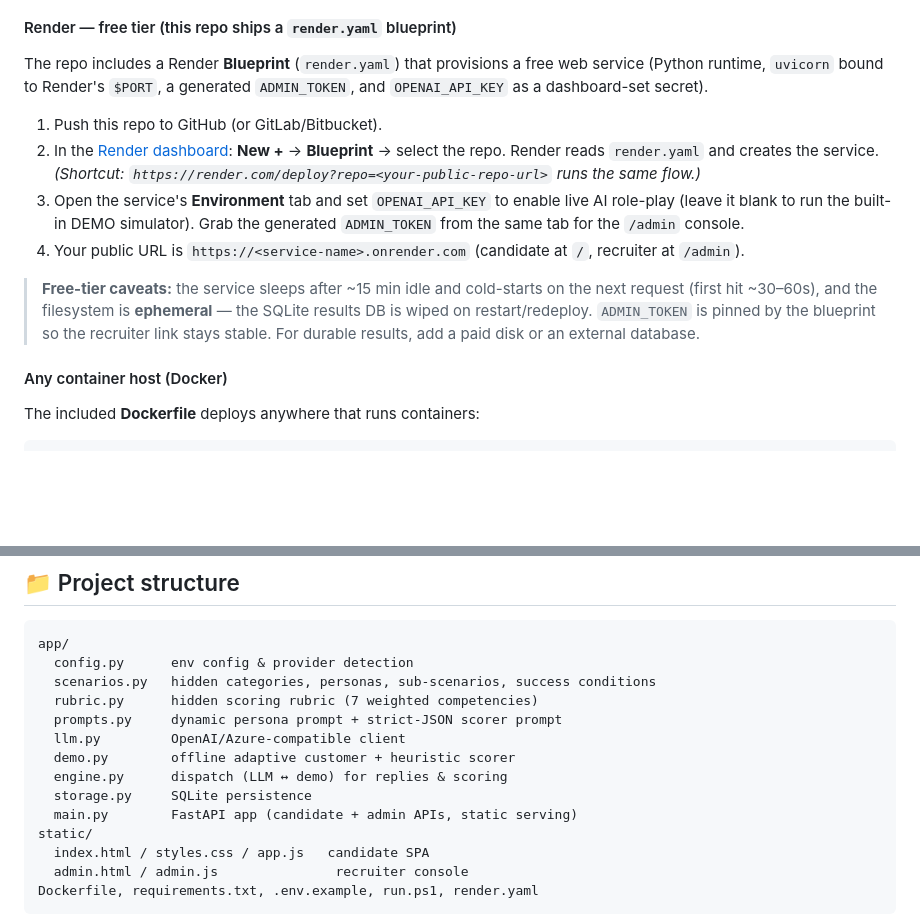
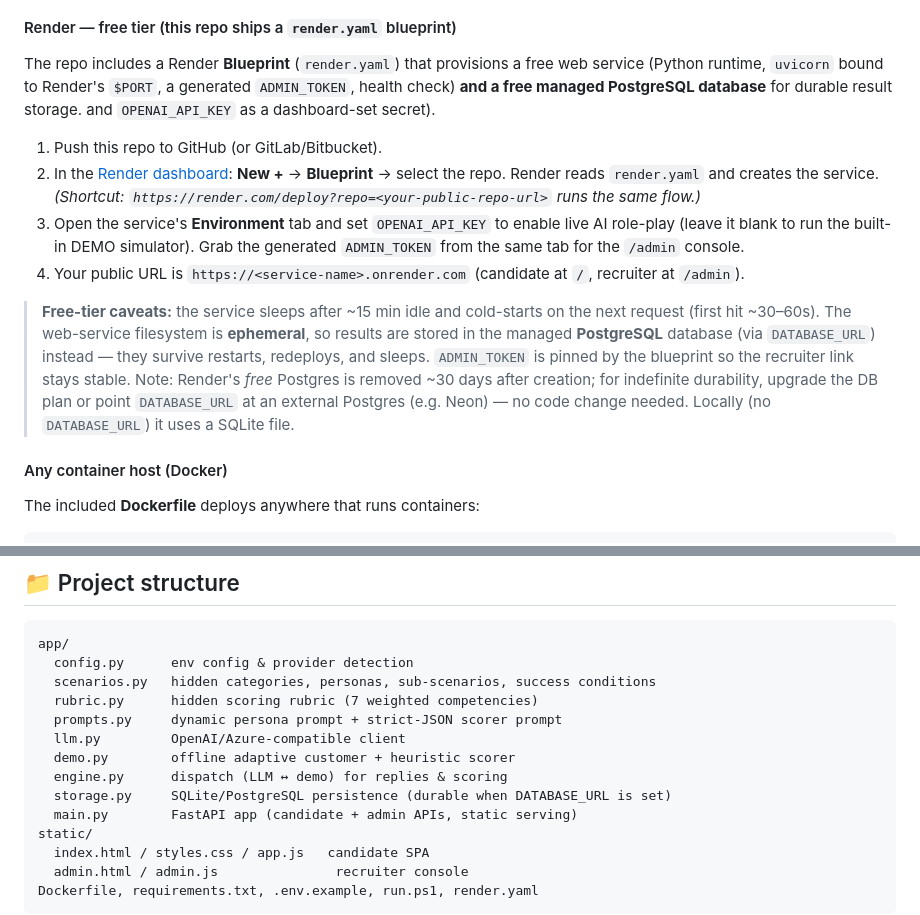
Before and after one commit to suri137-eng/linkedin-support-assessment, a Markdown page: README.md, 2 parts joined by grey strips. GitHub-like rendering; blank space fills up the shorter version.

Commit message:
docs: note durable Postgres storage for Render results
Co-authored-by: Copilot <223556219+Copilot@users.noreply.github.com>

```diff
--- a/README.md
+++ b/README.md
@@ -86,6 +86,7 @@ with recruiters).
 
 The repo includes a Render **Blueprint** (`render.yaml`) that provisions a free web
 service (Python runtime, `uvicorn` bound to Render's `$PORT`, a generated `ADMIN_TOKEN`,
+health check) **and a free managed PostgreSQL database** for durable result storage.
 and `OPENAI_API_KEY` as a dashboard-set secret).
 
 1. Push this repo to GitHub (or GitLab/Bitbucket).
@@ -99,9 +100,12 @@ and `OPENAI_API_KEY` as a dashboard-set secret).
    recruiter at `/admin`).
 
 > **Free-tier caveats:** the service sleeps after ~15 min idle and cold-starts on the next
-> request (first hit ~30–60s), and the filesystem is **ephemeral** — the SQLite results DB
-> is wiped on restart/redeploy. `ADMIN_TOKEN` is pinned by the blueprint so the recruiter
-> link stays stable. For durable results, add a paid disk or an external database.
+> request (first hit ~30–60s). The web-service filesystem is **ephemeral**, so results are
+> stored in the managed **PostgreSQL** database (via `DATABASE_URL`) instead — they survive
+> restarts, redeploys, and sleeps. `ADMIN_TOKEN` is pinned by the blueprint so the recruiter
+> link stays stable. Note: Render's *free* Postgres is removed ~30 days after creation; for
+> indefinite durability, upgrade the DB plan or point `DATABASE_URL` at an external Postgres
+> (e.g. Neon) — no code change needed. Locally (no `DATABASE_URL`) it uses a SQLite file.
 
 #### Any container host (Docker)
 The included **Dockerfile** deploys anywhere that runs containers:
@@ -165,7 +169,7 @@ app/
   llm.py         OpenAI/Azure-compatible client
   demo.py        offline adaptive customer + heuristic scorer
   engine.py      dispatch (LLM ↔ demo) for replies & scoring
-  storage.py     SQLite persistence
+  storage.py     SQLite/PostgreSQL persistence (durable when DATABASE_URL is set)
   main.py        FastAPI app (candidate + admin APIs, static serving)
 static/
   index.html / styles.css / app.js   candidate SPA
```
